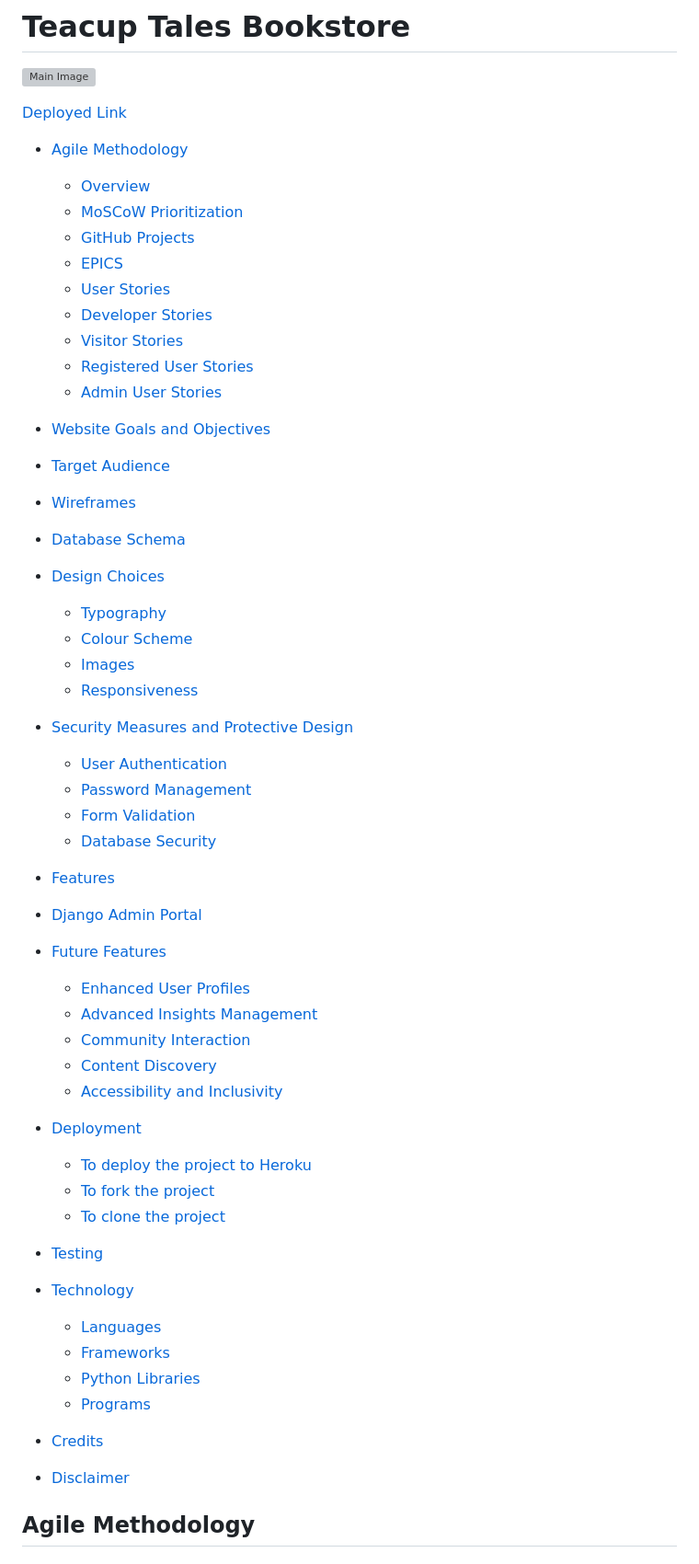
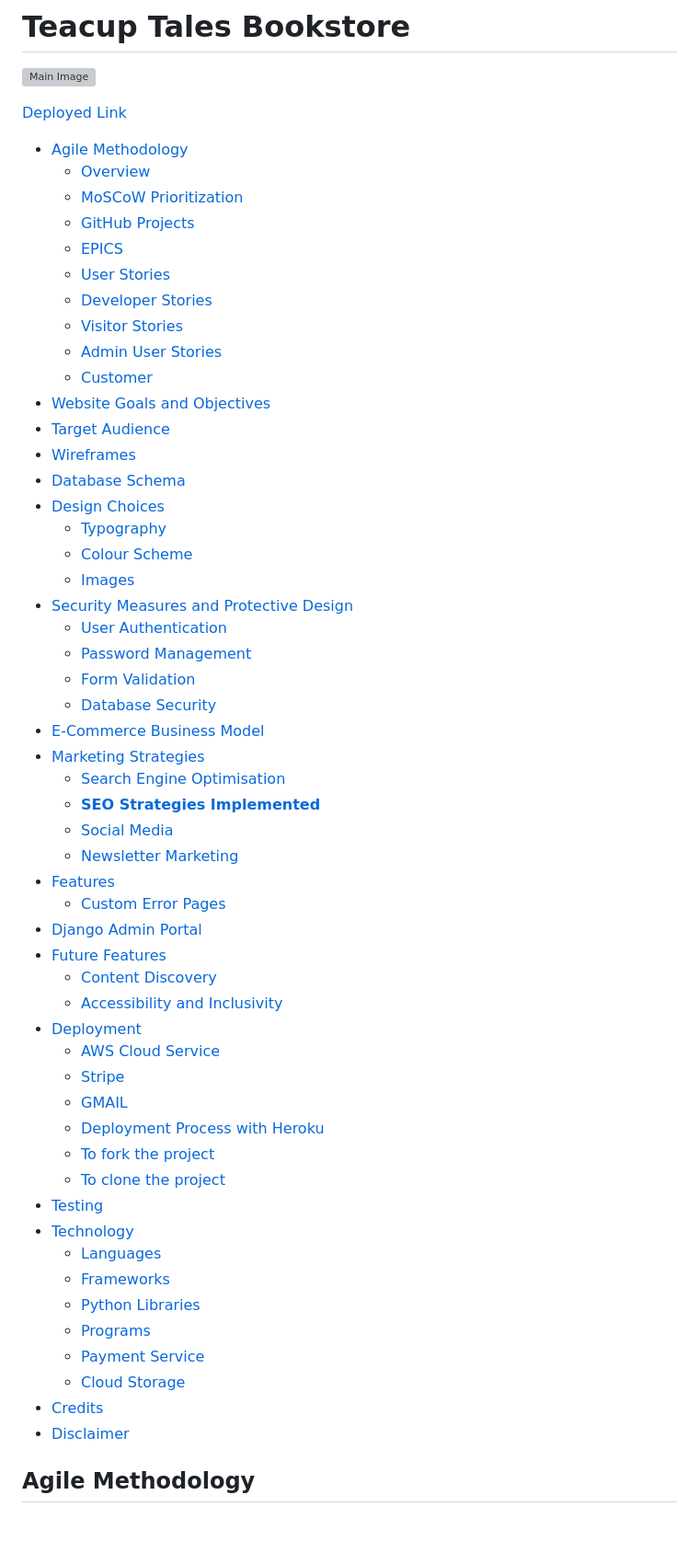
Before and after one commit to Indre-V/teacup-tales-bookshop, a Markdown page: README.md, the part around one of its changes. Shown at 92% size. Drawn GitHub-style; blank space fills up the shorter version; grey boxes are pictures that could not be loaded.

Commit message:
update: TOC

```diff
--- a/README.md
+++ b/README.md
@@ -3,9 +3,6 @@
 ![Main Image](/docs/readme-md/main-image.png)
 
 [Deployed Link]()
-
-
-
 
 - [Agile Methodology](#agile-methodology)
   * [Overview](#overview)
@@ -15,8 +12,8 @@
   * [User Stories](#user-stories)
   * [Developer Stories](#developer-stories)
   * [Visitor Stories](#visitor-stories)
-  * [Registered User Stories](#registered-user-stories)
   * [Admin User Stories](#admin-user-stories)
+  * [Customer](#customer)
 - [Website Goals and Objectives](#website-goals-and-objectives)
 - [Target Audience](#target-audience)
 - [Wireframes](#wireframes)
@@ -25,23 +22,28 @@
   * [Typography](#typography)
   * [Colour Scheme](#colour-scheme)
   * [Images](#images)
-  * [Responsiveness](#responsiveness)
 - [Security Measures and Protective Design](#security-measures-and-protective-design)
   * [User Authentication](#user-authentication)
   * [Password Management](#password-management)
   * [Form Validation](#form-validation)
   * [Database Security](#database-security)
+- [E-Commerce Business Model](#e-commerce-business-model)
+- [Marketing Strategies](#marketing-strategies)
+  * [Search Engine Optimisation](#search-engine-optimisation)
+  * [**SEO Strategies Implemented**](#seo-strategies-implemented)
+  * [Social Media](#social-media)
+  * [Newsletter Marketing](#newsletter-marketing)
 - [Features](#features)
-
+  * [Custom Error Pages](#custom-error-pages)
 - [Django Admin Portal](#django-admin-portal)
 - [Future Features](#future-features)
-    + [Enhanced User Profiles](#enhanced-user-profiles)
-    + [Advanced Insights Management](#advanced-insights-management)
-    + [Community Interaction](#community-interaction)
     + [Content Discovery](#content-discovery)
     + [Accessibility and Inclusivity](#accessibility-and-inclusivity)
 - [Deployment](#deployment)
-  * [To deploy the project to Heroku](#to-deploy-the-project-to-heroku)
+  * [AWS Cloud Service](#aws-cloud-service)
+  * [Stripe](#stripe)
+  * [GMAIL](#gmail)
+  * [Deployment Process with Heroku](#deployment-process-with-heroku)
   * [To fork the project](#to-fork-the-project)
   * [To clone the project](#to-clone-the-project)
 - [Testing](#testing)
@@ -50,8 +52,11 @@
   * [Frameworks](#frameworks)
   * [Python Libraries](#python-libraries)
   * [Programs](#programs)
+  * [Payment Service](#payment-service)
+  * [Cloud Storage](#cloud-storage)
 - [Credits](#credits)
 - [Disclaimer](#disclaimer)
+
 
 
 ## Agile Methodology
```
Also changed, not shown: other parts of README.md (+2 -2 lines).
